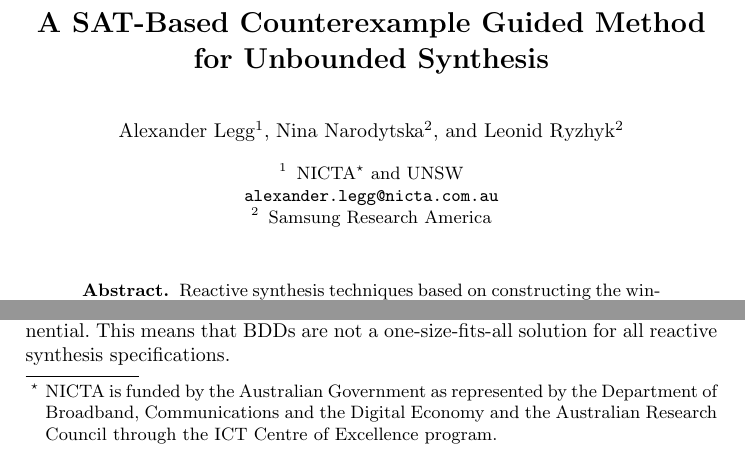
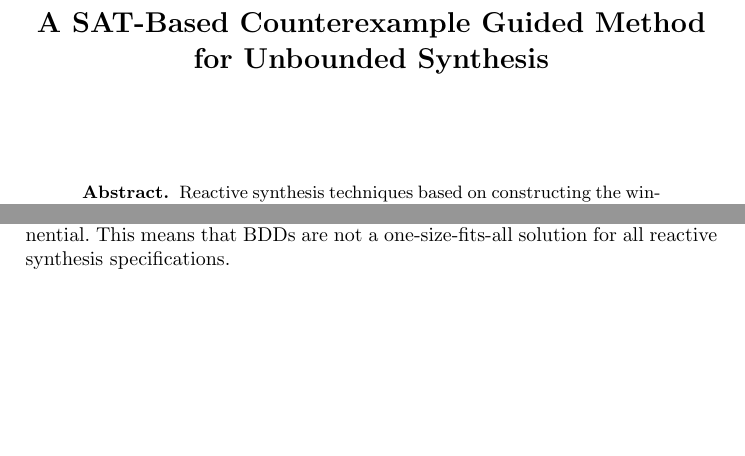
Before and after one commit to alexlegg/cav16, a LaTeX thesis (paper.tex): two parts of page 1 of 13, joined at a grey line, cut so that both start at the same text, the shorter picture padded with empty space. Compiled offline with pdfLaTeX.

Commit message:
commented out authors for double-blind reviewing

```diff
--- a/paper.tex
+++ b/paper.tex
@@ -24,15 +24,18 @@
 
 \title{A SAT-Based Counterexample Guided Method for Unbounded Synthesis}
 
-\author{Alexander Legg\inst{1}
-    \and Nina Narodytska\inst{2}
-    \and Leonid Ryzhyk\inst{2}}
+\author{}
+\institute{}
 
-\institute{NICTA\thanks{NICTA is funded by the Australian Government as represented by the Department of Broadband,
-    Communications and the Digital Economy and the Australian Research Council through the ICT
-    Centre of Excellence program.} and UNSW \\
-    \email{alexander.legg@nicta.com.au}
-    \and Samsung Research America}
+%\author{Alexander Legg\inst{1}
+%    \and Nina Narodytska\inst{2}
+%    \and Leonid Ryzhyk\inst{2}}
+%
+%\institute{NICTA\thanks{NICTA is funded by the Australian Government as represented by the Department of Broadband,
+%    Communications and the Digital Economy and the Australian Research Council through the ICT
+%    Centre of Excellence program.} and UNSW \\
+%    \email{alexander.legg@nicta.com.au}
+%    \and Samsung Research America}
 
 \maketitle
 
```
Also changed, not shown: paper.pdf.
